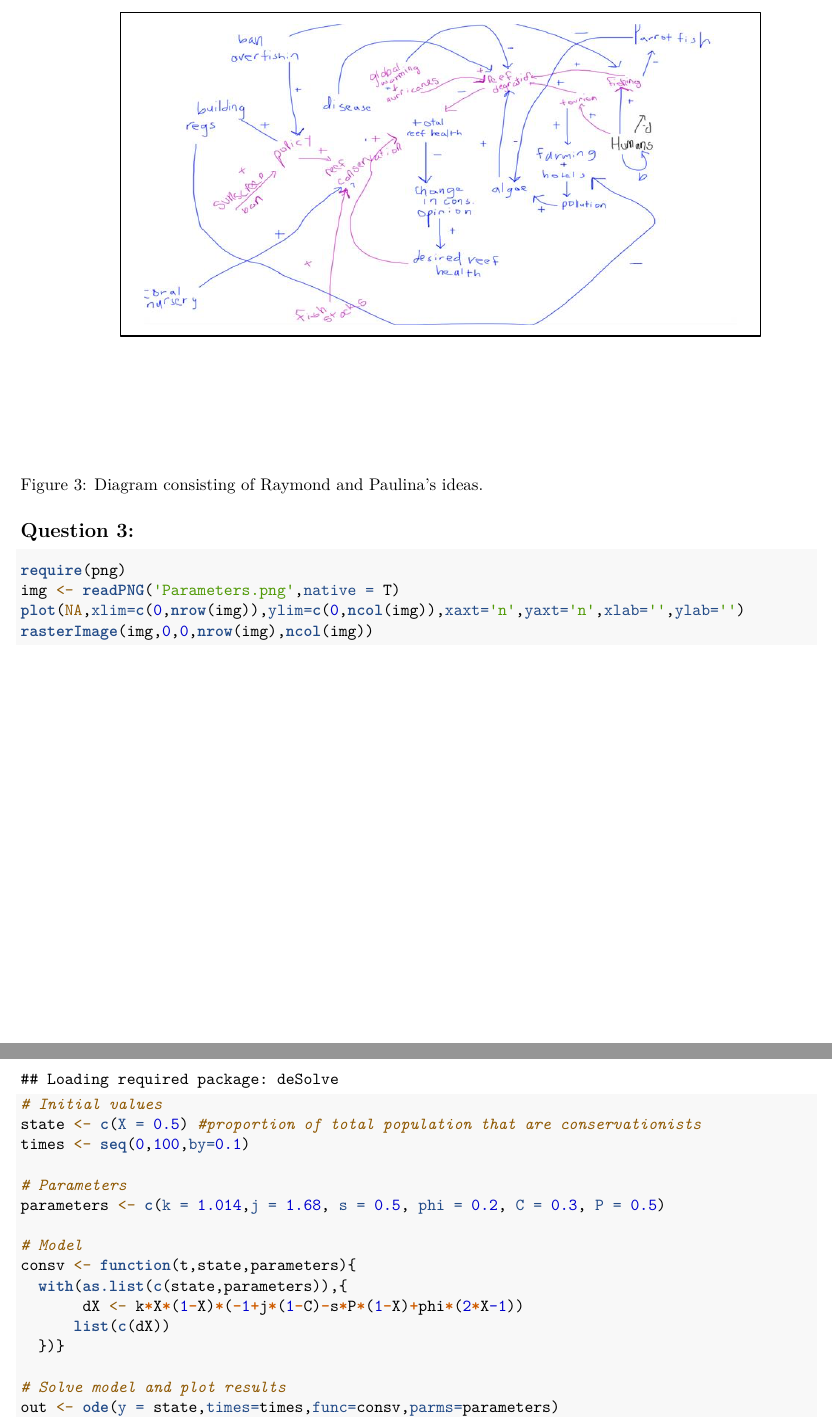
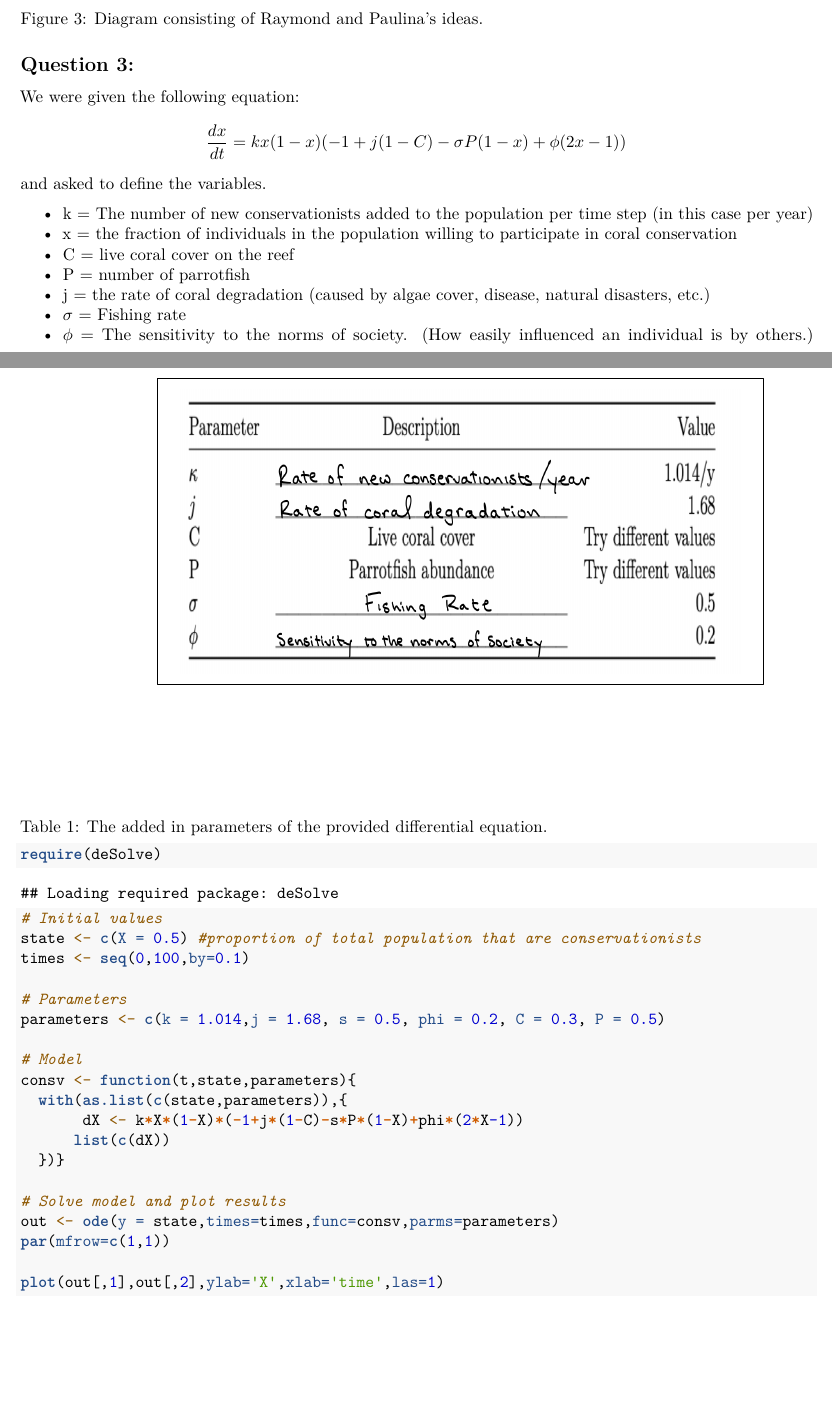
Before and after one commit to rlooney/PaulinaandRaymond, an R Markdown document (assignment.Rmd): two parts of pages 3 and 4 of 5, joined at a grey line, cut so that both start at the same text, the shorter picture padded with empty space. Rendered offline with R 4.5, knitr and Pandoc, then LaTeX, with nearby package versions.

Commit message:
Added in answer to question 3

````diff
--- a/assignment.Rmd
+++ b/assignment.Rmd
@@ -44,12 +44,25 @@ Figure 3: Diagram consisting of Raymond and Paulina's ideas.
 
 ## Question 3:
 
-```{r}
+We were given the following equation:
+$$\frac{dx}{dt} = kx(1-x)(-1+j(1-C)-{\sigma}P(1-x)+{\phi}(2x-1))$$
+and asked to define the variables.
+
+* k = The number of new conservationists added to the population per time step (in this case per year)
+* x = the fraction of individuals in the population willing to participate in coral conservation
+* C = live coral cover on the reef
+* P = number of parrotfish
+* j = the rate of coral degradation (caused by algae cover, disease, natural disasters, etc.)
+* $\sigma$ = Fishing rate
+* $\phi$ = The sensitivity to the norms of society. (How easily influenced an individual is by others.)
+```{r, echo=FALSE}
 require(png)
 img <- readPNG('Parameters.png',native = T)
 plot(NA,xlim=c(0,nrow(img)),ylim=c(0,ncol(img)),xaxt='n',yaxt='n',xlab='',ylab='')
 rasterImage(img,0,0,nrow(img),ncol(img))
 ```
+
+Table 1: The added in parameters of the provided differential equation.
 
 ``` {r coral}
 
````
Also changed, not shown: assignment.Rmd (6 more changed lines).
